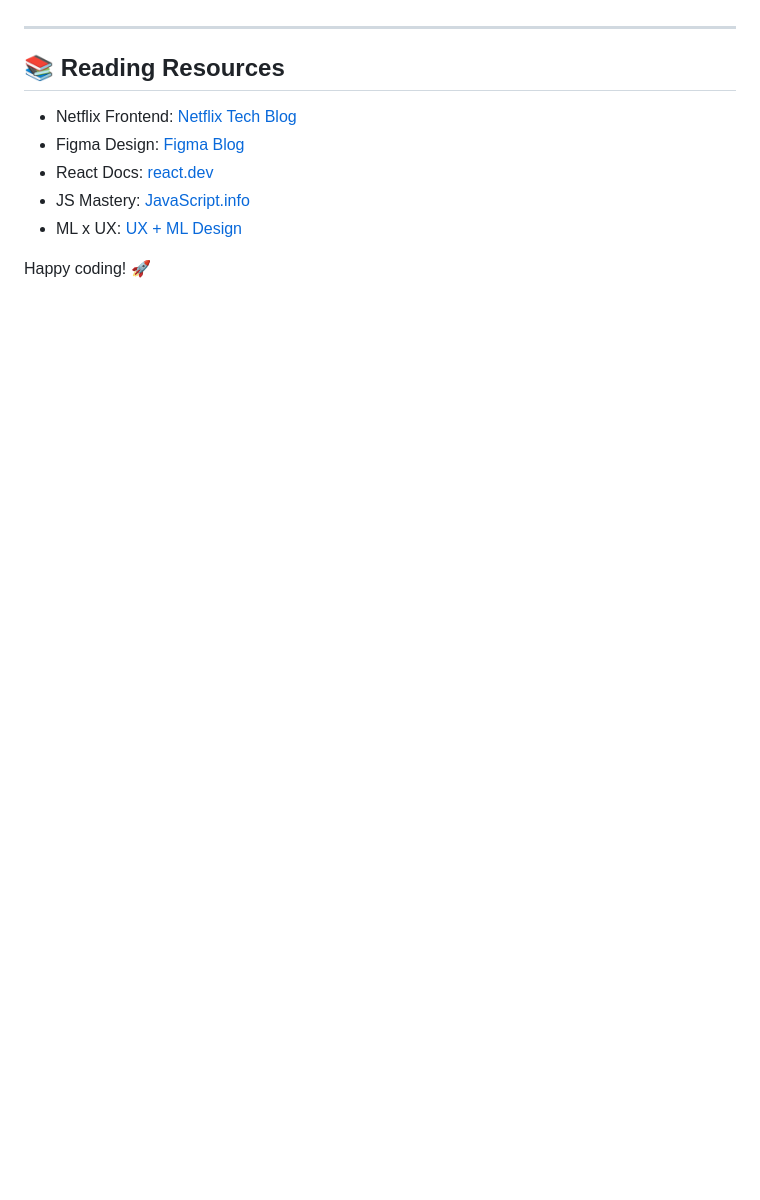
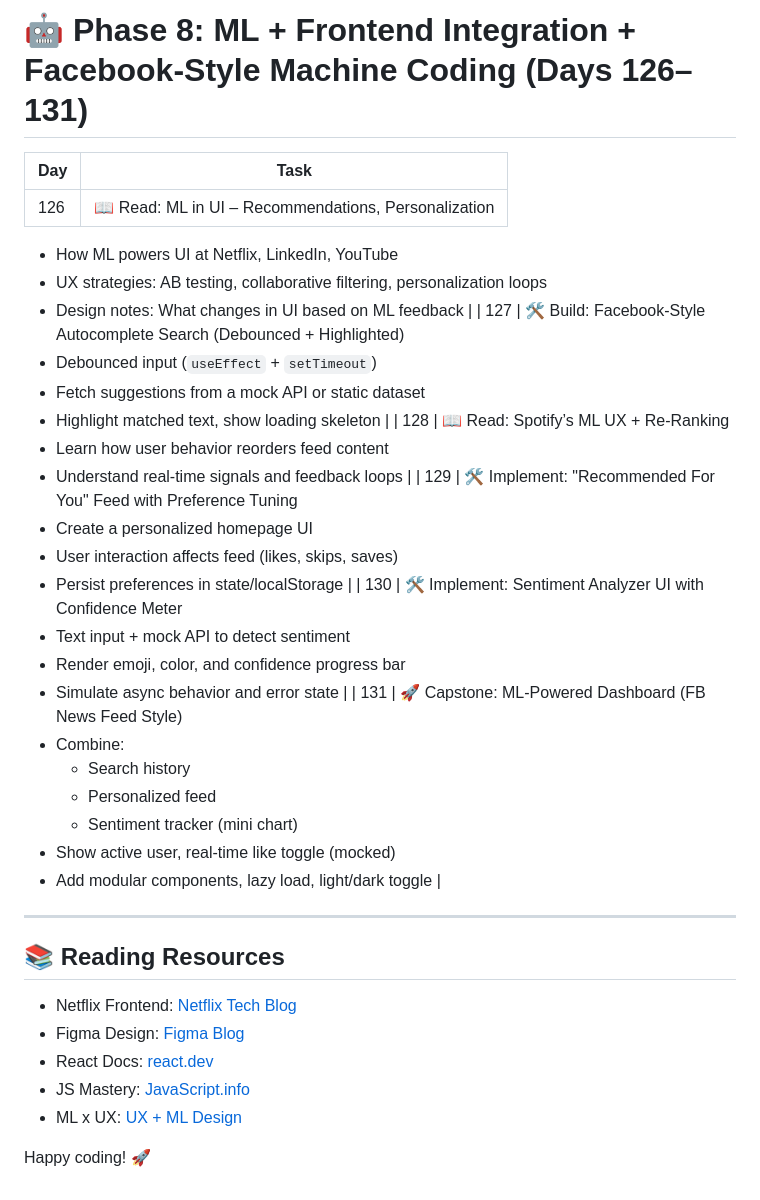
Before and after one commit to Keshavvv21/100-days-of-frontend, a Markdown page: README.md, the part around the change printed below. Drawn GitHub-style; blank space fills up the shorter version.

```diff
--- a/README.md
+++ b/README.md
@@ -335,3 +348,33 @@ This phase targets **machine coding rounds** and **frontend system design** with
+# 🤖 Phase 8: ML + Frontend Integration + Facebook-Style Machine Coding (Days 126–131)
+
+| Day  | Task |
+|------|------|
+| 126 | 📖 Read: ML in UI – Recommendations, Personalization
+- How ML powers UI at Netflix, LinkedIn, YouTube
+- UX strategies: AB testing, collaborative filtering, personalization loops
+- Design notes: What changes in UI based on ML feedback |
+| 127 | 🛠️ Build: Facebook-Style Autocomplete Search (Debounced + Highlighted)
+- Debounced input (`useEffect` + `setTimeout`)
+- Fetch suggestions from a mock API or static dataset
+- Highlight matched text, show loading skeleton |
+| 128 | 📖 Read: Spotify’s ML UX + Re-Ranking
+- Learn how user behavior reorders feed content
+- Understand real-time signals and feedback loops |
+| 129 | 🛠️ Implement: "Recommended For You" Feed with Preference Tuning
+- Create a personalized homepage UI
+- User interaction affects feed (likes, skips, saves)
+- Persist preferences in state/localStorage |
+| 130 | 🛠️ Implement: Sentiment Analyzer UI with Confidence Meter
+- Text input + mock API to detect sentiment
+- Render emoji, color, and confidence progress bar
+- Simulate async behavior and error state |
+| 131 | 🚀 Capstone: ML-Powered Dashboard (FB News Feed Style)
+- Combine:
+  - Search history
+  - Personalized feed
+  - Sentiment tracker (mini chart)
+- Show active user, real-time like toggle (mocked)
+- Add modular components, lazy load, light/dark toggle |
 
 ---
 
```
Also changed, not shown: other parts of README.md (+40 -27 lines).
